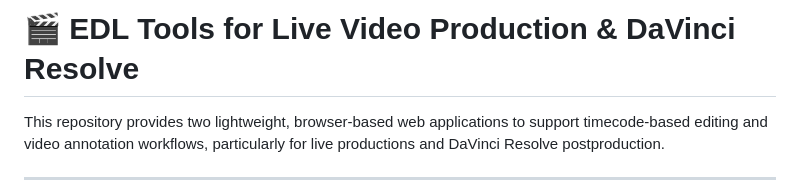
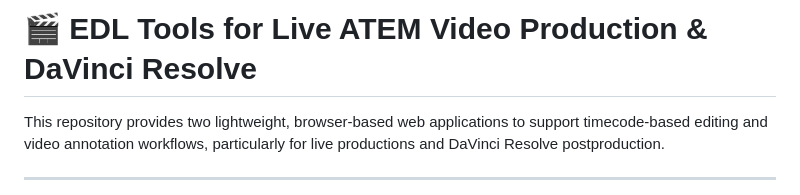
Before and after one commit to Phantomcrew-de/EDL-Tools-for-Live-Video-Production, a Markdown page: README.md, the part around the change. Drawn GitHub-style.

```diff
--- a/README.md
+++ b/README.md
@@ -1,4 +1,4 @@
-# 🎬 EDL Tools for Live Video Production & DaVinci Resolve
+# 🎬 EDL Tools for Live ATEM Video Production & DaVinci Resolve
 
 This repository provides two lightweight, browser-based web applications to support timecode-based editing and video annotation workflows, particularly for live productions and DaVinci Resolve postproduction.
 
```
